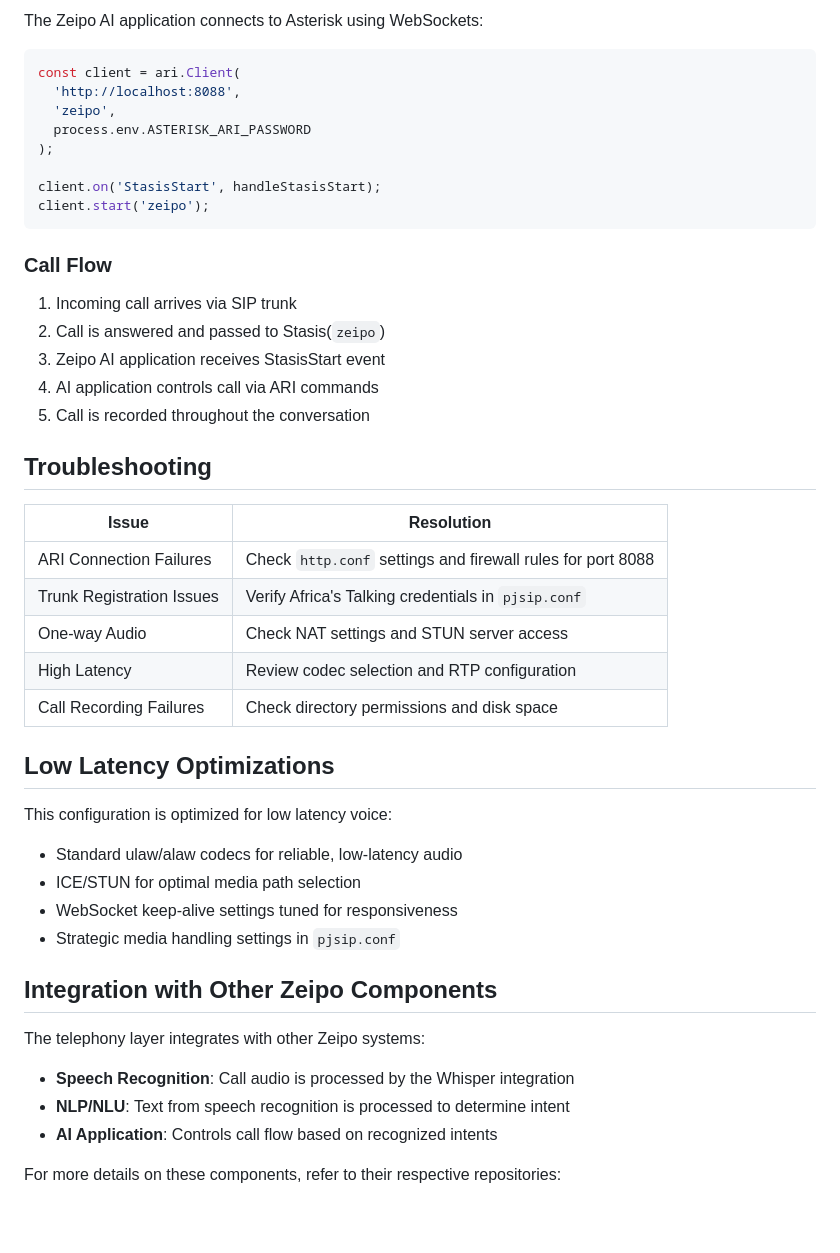
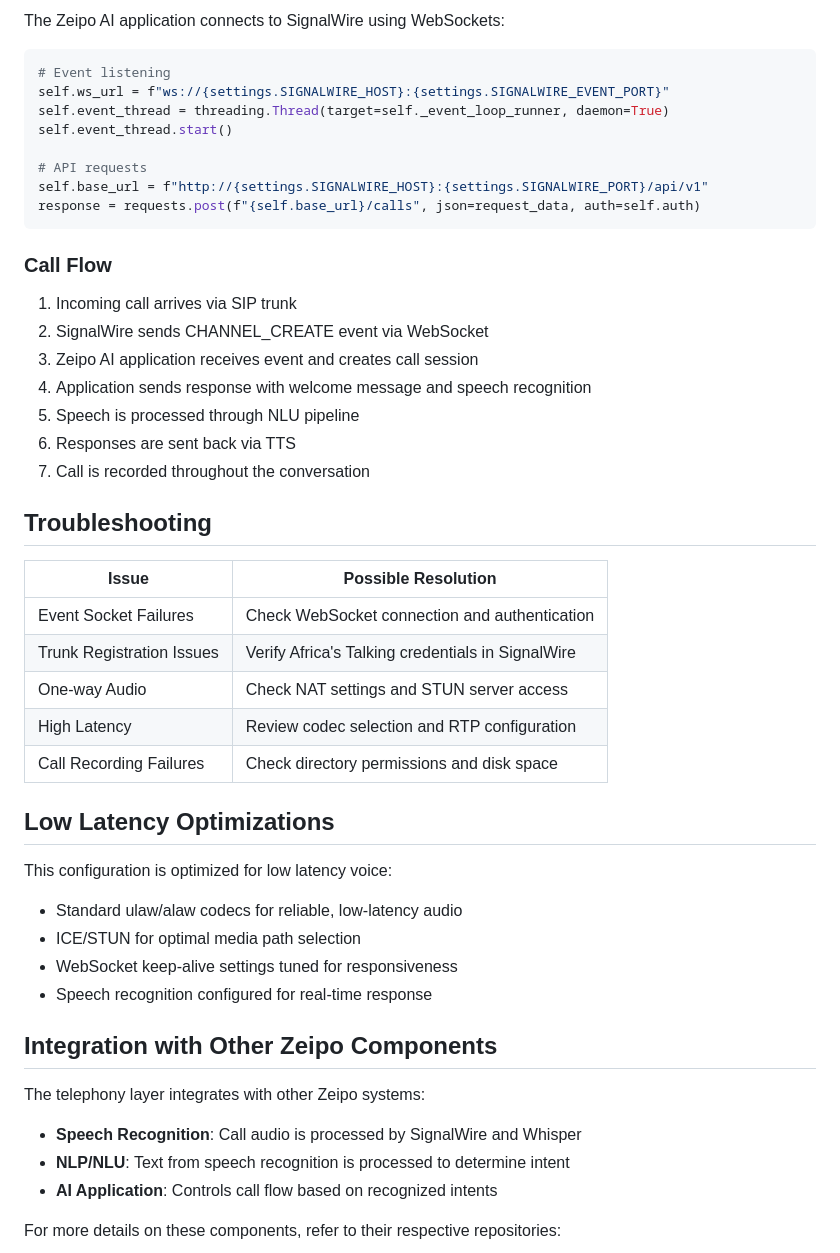
Before and after one commit to tobimadehin/zeipo-sandbox, a Markdown page: src/telephony/README.md, the part around the change printed below. Drawn GitHub-style; blank space fills up the shorter version.

````diff
--- a/src/telephony/README.md
+++ b/src/telephony/README.md
@@ -93,31 +128,33 @@ curl -v "http://localhost:8088/ari/applications?api_key=zeipo:${ASTERISK_ARI_PAS
 
-The Zeipo AI application connects to Asterisk using WebSockets:
+The Zeipo AI application connects to SignalWire using WebSockets:
 
-```javascript
-const client = ari.Client(
-  'http://localhost:8088',
-  'zeipo',
-  process.env.ASTERISK_ARI_PASSWORD
-);
+```python
+# Event listening
+self.ws_url = f"ws://{settings.SIGNALWIRE_HOST}:{settings.SIGNALWIRE_EVENT_PORT}"
+self.event_thread = threading.Thread(target=self._event_loop_runner, daemon=True)
+self.event_thread.start()
 
-client.on('StasisStart', handleStasisStart);
-client.start('zeipo');
+# API requests
+self.base_url = f"http://{settings.SIGNALWIRE_HOST}:{settings.SIGNALWIRE_PORT}/api/v1"
+response = requests.post(f"{self.base_url}/calls", json=request_data, auth=self.auth)
 ```
 
 ### Call Flow
 
 1. Incoming call arrives via SIP trunk
-2. Call is answered and passed to Stasis(`zeipo`)
-3. Zeipo AI application receives StasisStart event
-4. AI application controls call via ARI commands
-5. Call is recorded throughout the conversation
+2. SignalWire sends CHANNEL_CREATE event via WebSocket
+3. Zeipo AI application receives event and creates call session
+4. Application sends response with welcome message and speech recognition
+5. Speech is processed through NLU pipeline
+6. Responses are sent back via TTS
+7. Call is recorded throughout the conversation
 
 ## Troubleshooting
 
-| Issue | Resolution |
+| Issue | Possible Resolution |
 |-------|------------|
-| ARI Connection Failures | Check `http.conf` settings and firewall rules for port 8088 |
-| Trunk Registration Issues | Verify Africa's Talking credentials in `pjsip.conf` |
+| Event Socket Failures | Check WebSocket connection and authentication |
+| Trunk Registration Issues | Verify Africa's Talking credentials in SignalWire |
 | One-way Audio | Check NAT settings and STUN server access |
 | High Latency | Review codec selection and RTP configuration |
 | Call Recording Failures | Check directory permissions and disk space |
@@ -129,13 +166,13 @@ This configuration is optimized for low latency voice:
 - Standard ulaw/alaw codecs for reliable, low-latency audio
 - ICE/STUN for optimal media path selection
 - WebSocket keep-alive settings tuned for responsiveness
-- Strategic media handling settings in `pjsip.conf`
+- Speech recognition configured for real-time response
 
 ## Integration with Other Zeipo Components
 
 The telephony layer integrates with other Zeipo systems:
 
-- **Speech Recognition**: Call audio is processed by the Whisper integration
+- **Speech Recognition**: Call audio is processed by SignalWire and Whisper
 - **NLP/NLU**: Text from speech recognition is processed to determine intent
 - **AI Application**: Controls call flow based on recognized intents
 
````
Also changed, not shown: other parts of src/telephony/README.md (+71 -36 lines), static/telephony-layer.jpg, 12 other files.
